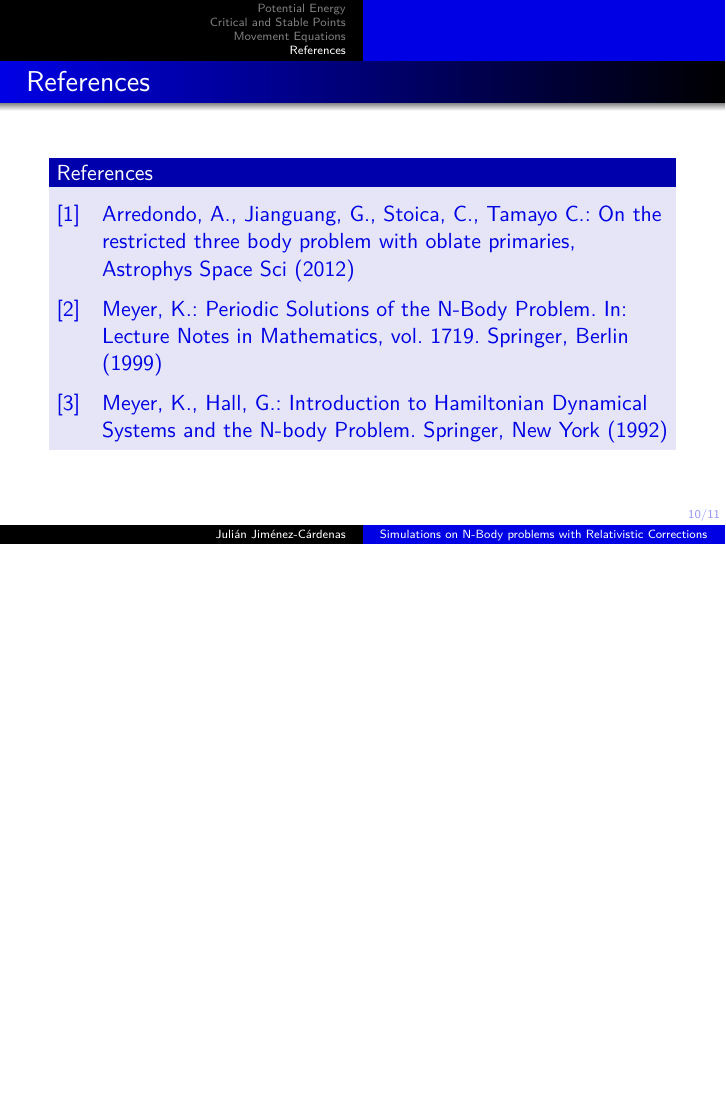
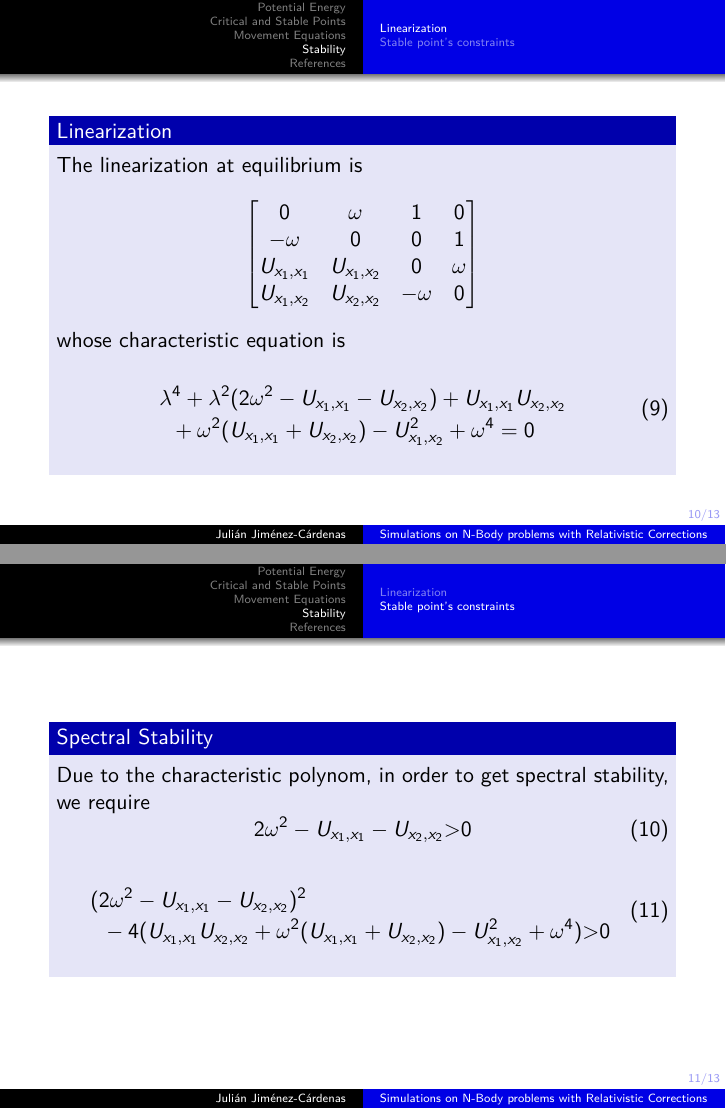
Before and after one commit to julian20250/RelativisticPotential, LaTeX slides (trabajo/presentation.tex): page 10 of 11 before the commit and pages 10 and 11 of 13 after it, the two joined at a grey line, the shorter picture padded with empty space. Compiled offline with pdfLaTeX.

Commit message:
Versión sin resultados

```diff
--- a/trabajo/presentation.tex
+++ b/trabajo/presentation.tex
@@ -169,6 +169,40 @@ $	\dfrac{d^2 x}{dt^2}=-\omega Ky+\dfrac{\partial U(x)}{\partial x}$
 	\end{equation}
 	\end{block}
 	\end{frame}
+
+
+	\section{Stability}
+	\subsection{Linearization}
+	\begin{frame}
+	\begin{block}{Linearization}
+	The linearization at equilibrium is
+	\[\begin{bmatrix}
+	0 & \omega & 1 & 0\\
+	-\omega & 0 & 0 & 1 \\
+	U_{x_1,x_1} & U_{x_1,x_2} & 0 & \omega\\
+	U_{x_1,x_2} & U_{x_2,x_2} & -\omega & 0
+	\end{bmatrix}\]
+	whose characteristic equation is
+	\begin{dmath}
+	\lambda^4+\lambda^2(2\omega^2-U_{x_1,x_1}-U_{x_2,x_2})+U_{x_1,x_1}U_{x_2,x_2}+\omega^2(U_{x_1,x_1}+U_{x_2,x_2})-U_{x_1,x_2}^2+\omega^4=0
+	\end{dmath}
+	\end{block}
+	\end{frame}
+
+	\subsection{Stable point's constraints}
+	\begin{frame}
+	\begin{block}{Spectral Stability}
+	Due to the characteristic polynom, in order to get spectral stability, we require
+	\begin{equation}
+	2\omega^2-U_{x_1,x_1}-U_{x_2,x_2}\text{>}0
+	\end{equation}
+
+	\begin{dmath}
+	(2\omega^2-U_{x_1,x_1}-U_{x_2,x_2})^2-4(U_{x_1,x_1}U_{x_2,x_2}+\omega^2(U_{x_1,x_1}+U_{x_2,x_2})-U_{x_1,x_2}^2+\omega^4)\text{>}0
+	\end{dmath}
+	\end{block}
+	\end{frame}
+
 	%References
 	%========================
 	\section{References}
```
Also changed, not shown: trabajo/presentation.pdf.
